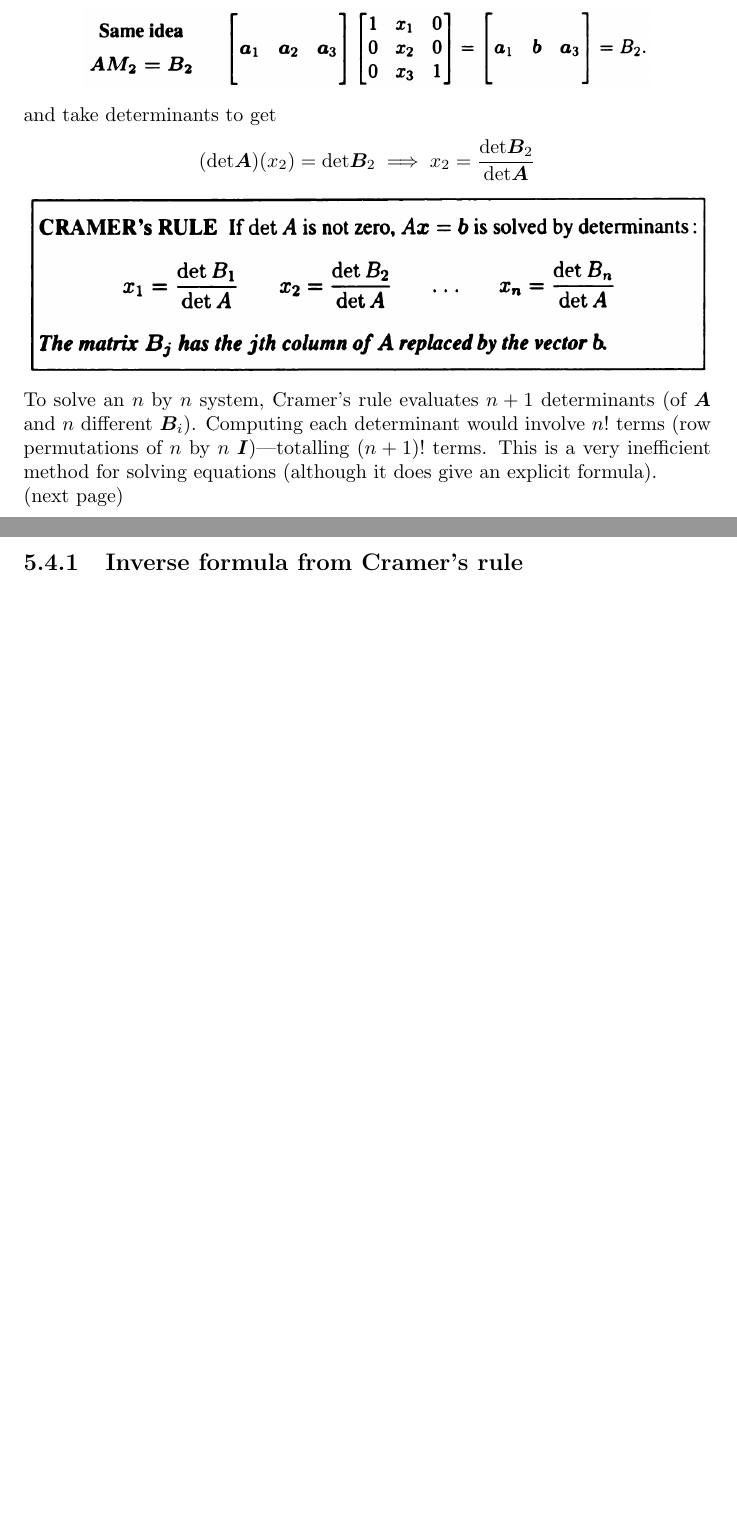
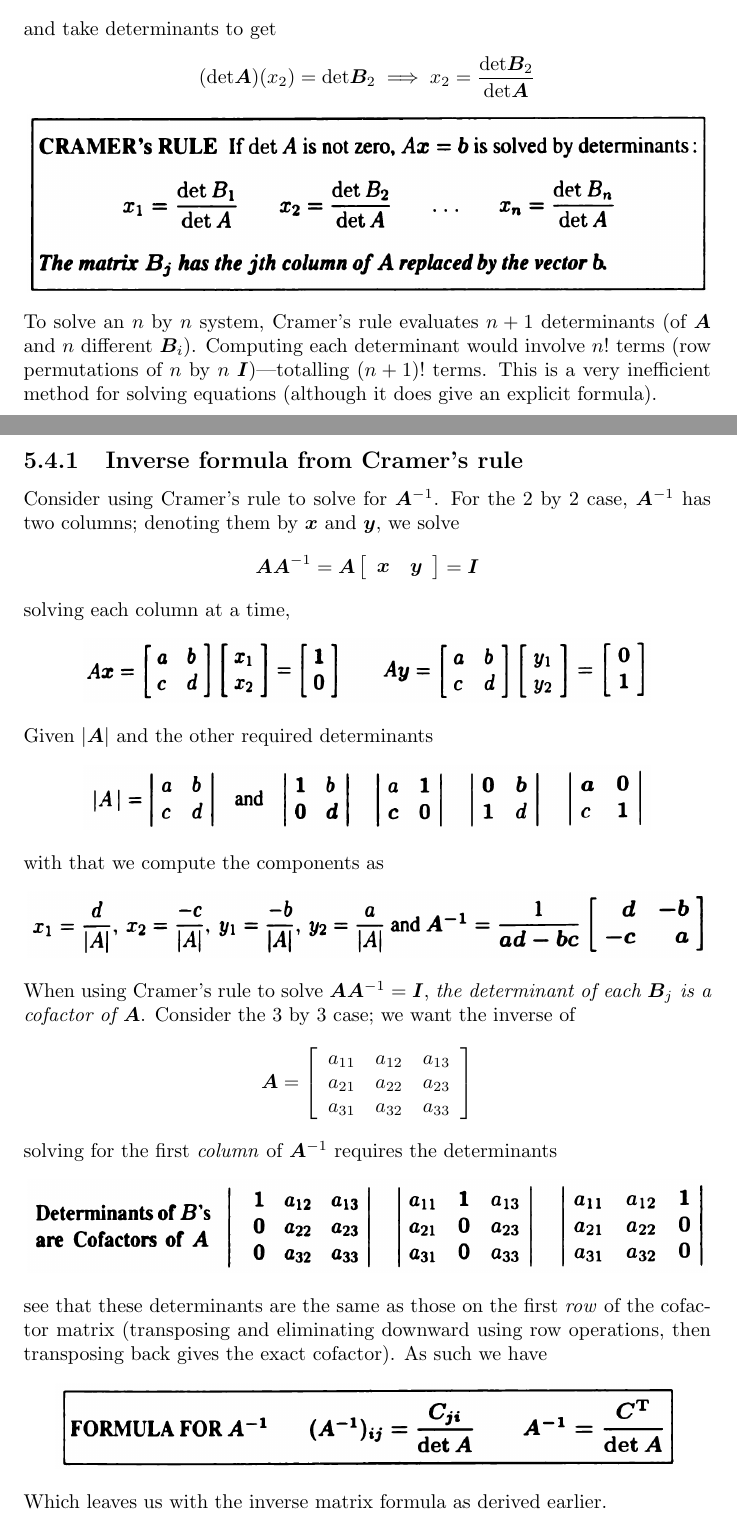
Before and after one commit to pigmaster96/mathtex, a LaTeX document (wiki/linalg/strang/strang.tex): two parts of pages 63 and 64 of 66 before the commit and two parts of pages 63 and 64 of 67 after it, joined at a grey line, cut so that both start at the same text, the shorter picture padded with empty space. Compiled offline with pdfLaTeX.

Commit message:
inverse from cramer

```diff
--- a/wiki/linalg/strang/strang.tex
+++ b/wiki/linalg/strang/strang.tex
@@ -2185,10 +2185,46 @@ and take determinants to get
 \end{center}
 To solve an $n$ by $n$ system, Cramer's rule evaluates $n+1$ determinants (of $\bm A$ and $n$ different $\bm B_i$). Computing each determinant
 would involve $n!$ terms (row permutations of $n$ by $n$ $\bm I$)---totalling $(n+1)!$ terms. This is a very inefficient method for solving equations (although it does give
-an explicit formula).\\
-(next page)\newpage
+an explicit formula).
+\newpage
 \subsection{Inverse formula from Cramer's rule}
-
+Consider using Cramer's rule to solve for $\bm A^{-1}$. For the 2 by 2 case, $\bm A^{-1}$ has two columns; denoting them by $\bm x$ and $\bm y$, we solve
+\begin{equation*}
+\bm{AA}^{-1}=\bm{A}\left[\begin{array}{cc}\bm x&\bm y\end{array}\right]=\bm I
+\end{equation*}
+solving each column at a time,
+\begin{center}
+\includegraphics[width=10cm]{105}
+\end{center}
+Given $|\bm A|$ and the other required determinants
+\begin{center}
+\includegraphics[width=10cm]{106}
+\end{center}
+with that we compute the components as
+\begin{center}
+\includegraphics[width=12cm]{107}
+\end{center}
+When using Cramer's rule to solve $\bm{AA}^{-1}=\bm I$, \textit{the determinant of each $\bm B_j$ is a cofactor of $\bm A$}. Consider the 3 by 3 case; we want the inverse of
+\begin{equation*}
+\bm A=\left[\begin{array}{ccc}
+a_{11}&a_{12}&a_{13}\\
+a_{21}&a_{22}&a_{23}\\
+a_{31}&a_{32}&a_{33}
+\end{array}\right]
+\end{equation*}
+solving for the first \textit{column} of $\bm A^{-1}$ requires the determinants
+\begin{center}
+\includegraphics[width=12cm]{108}
+\end{center}
+see that these determinants are the same as those on the first \textit{row} of the cofactor matrix
+(transposing and eliminating downward using row operations, then transposing back gives the exact cofactor). As such we have
+\begin{center}
+\includegraphics[width=11cm]{109}
+\end{center}
+Which leaves us with the inverse matrix formula as derived earlier.
+\newpage
+
+\section{}
 
 
 
```
Also changed, not shown: wiki/linalg/strang/images/105.png (added), wiki/linalg/strang/images/106.png (added), wiki/linalg/strang/images/107.png (added), wiki/linalg/strang/images/108.png (added), wiki/linalg/strang/images/109.png (added), wiki/linalg/strang/strang.pdf, 4 other files.
